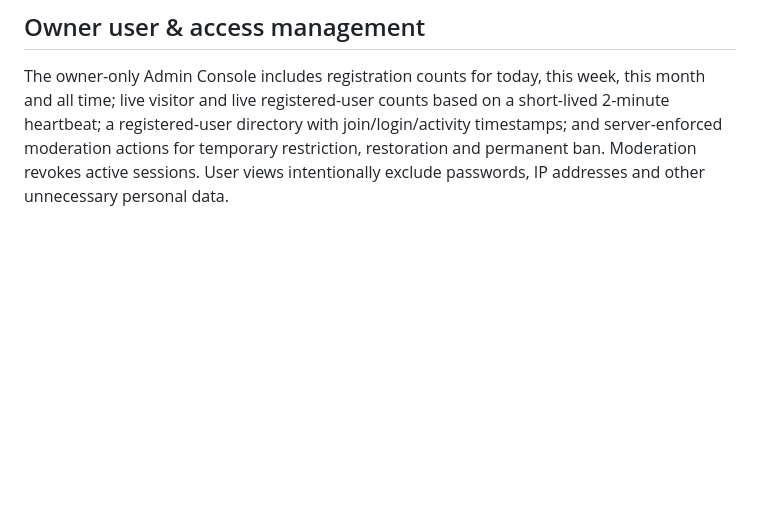
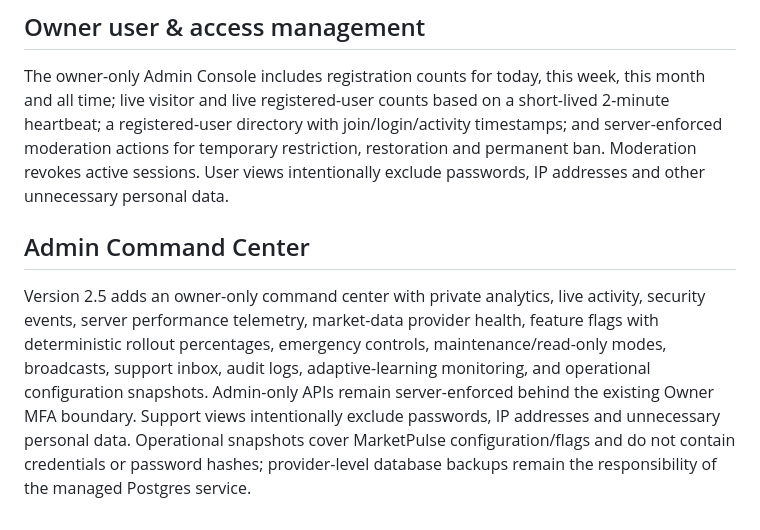
Before and after one commit to Dev06ai/marketpulse-os, a Markdown page: README.md, the part around the change. Rendered like a GitHub page; blank space fills up the shorter version.

Commit message:
docs: document Admin Command Center features

```diff
--- a/README.md
+++ b/README.md
@@ -53,3 +53,7 @@ For the strongest owner protection, configure these Render secrets:
 
 ## Owner user & access management
 The owner-only Admin Console includes registration counts for today, this week, this month and all time; live visitor and live registered-user counts based on a short-lived 2-minute heartbeat; a registered-user directory with join/login/activity timestamps; and server-enforced moderation actions for temporary restriction, restoration and permanent ban. Moderation revokes active sessions. User views intentionally exclude passwords, IP addresses and other unnecessary personal data.
+
+
+## Admin Command Center
+Version 2.5 adds an owner-only command center with private analytics, live activity, security events, server performance telemetry, market-data provider health, feature flags with deterministic rollout percentages, emergency controls, maintenance/read-only modes, broadcasts, support inbox, audit logs, adaptive-learning monitoring, and operational configuration snapshots. Admin-only APIs remain server-enforced behind the existing Owner MFA boundary. Support views intentionally exclude passwords, IP addresses and unnecessary personal data. Operational snapshots cover MarketPulse configuration/flags and do not contain credentials or password hashes; provider-level database backups remain the responsibility of the managed Postgres service.
```
